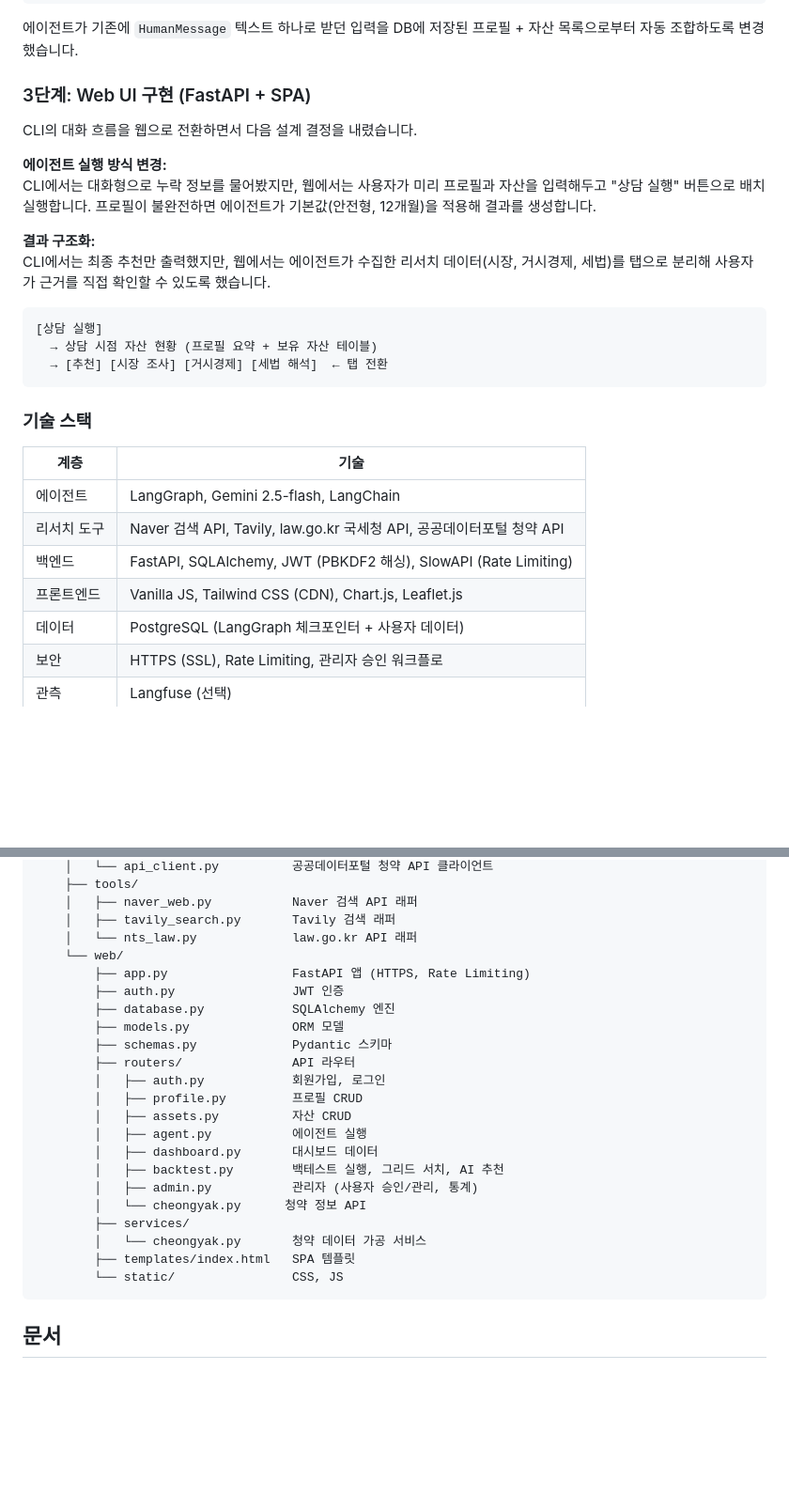
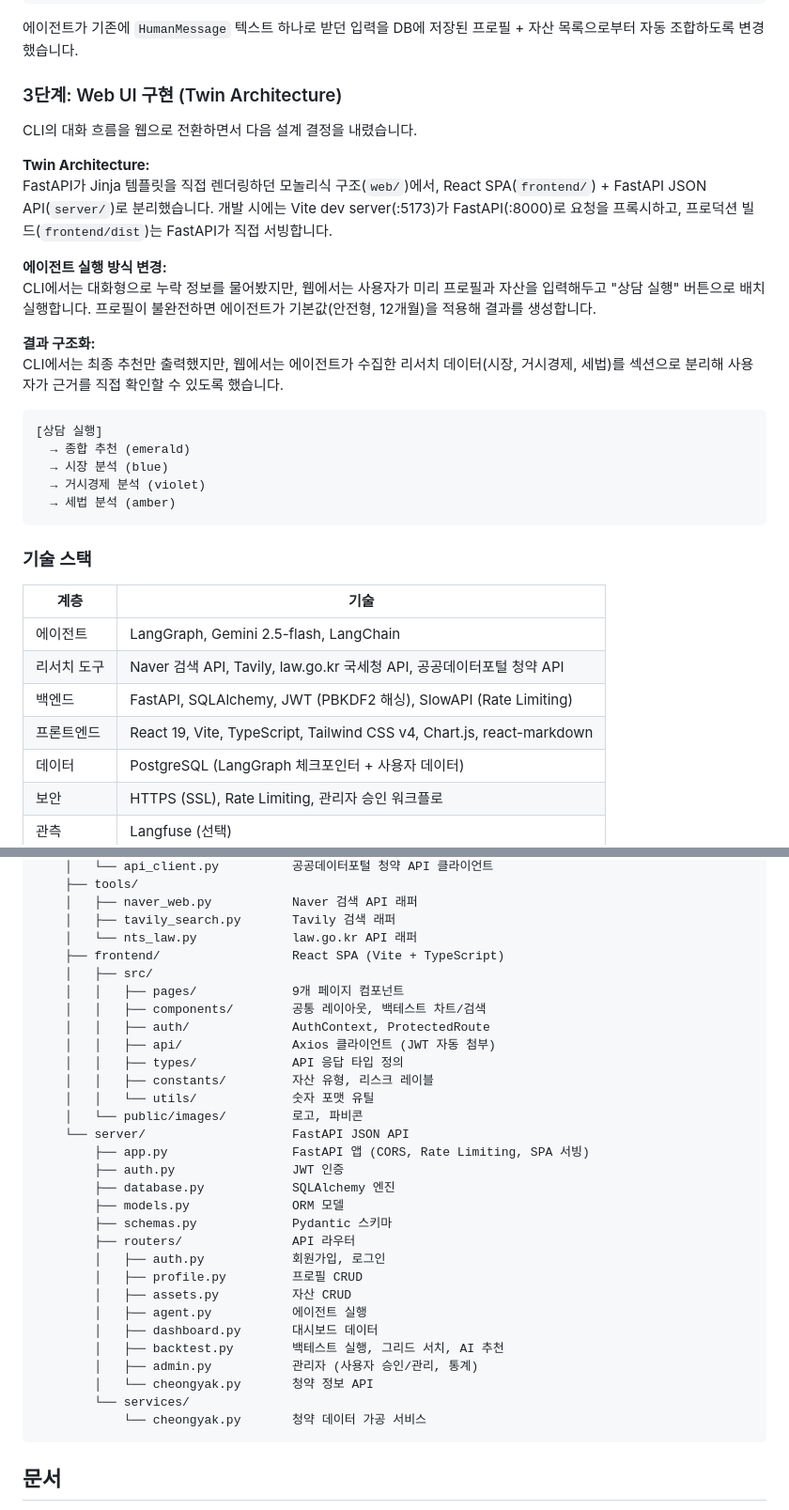
Before and after one commit to Jacob-9909/Langgraph_Asset, a Markdown page: README.md, 2 parts joined by grey strips. Shown at 94% size. GitHub-like rendering; blank space fills up the shorter version.

Commit message:
docs: update README for twin architecture (React frontend + FastAPI server)

````diff
--- a/README.md
+++ b/README.md
@@ -81,20 +81,25 @@ wa_agent_results    시장 조사, 거시경제 조사, 세법 해석, 최종
 
 에이전트가 기존에 `HumanMessage` 텍스트 하나로 받던 입력을 DB에 저장된 프로필 + 자산 목록으로부터 자동 조합하도록 변경했습니다.
 
-### 3단계: Web UI 구현 (FastAPI + SPA)
+### 3단계: Web UI 구현 (Twin Architecture)
 
 CLI의 대화 흐름을 웹으로 전환하면서 다음 설계 결정을 내렸습니다.
+
+**Twin Architecture:**
+FastAPI가 Jinja 템플릿을 직접 렌더링하던 모놀리식 구조(`web/`)에서, React SPA(`frontend/`) + FastAPI JSON API(`server/`)로 분리했습니다. 개발 시에는 Vite dev server(:5173)가 FastAPI(:8000)로 요청을 프록시하고, 프로덕션 빌드(`frontend/dist`)는 FastAPI가 직접 서빙합니다.
 
 **에이전트 실행 방식 변경:**
 CLI에서는 대화형으로 누락 정보를 물어봤지만, 웹에서는 사용자가 미리 프로필과 자산을 입력해두고 "상담 실행" 버튼으로 배치 실행합니다. 프로필이 불완전하면 에이전트가 기본값(안전형, 12개월)을 적용해 결과를 생성합니다.
 
 **결과 구조화:**
-CLI에서는 최종 추천만 출력했지만, 웹에서는 에이전트가 수집한 리서치 데이터(시장, 거시경제, 세법)를 탭으로 분리해 사용자가 근거를 직접 확인할 수 있도록 했습니다.
+CLI에서는 최종 추천만 출력했지만, 웹에서는 에이전트가 수집한 리서치 데이터(시장, 거시경제, 세법)를 섹션으로 분리해 사용자가 근거를 직접 확인할 수 있도록 했습니다.
 
 ```
 [상담 실행]
-  → 상담 시점 자산 현황 (프로필 요약 + 보유 자산 테이블)
-  → [추천] [시장 조사] [거시경제] [세법 해석]  ← 탭 전환
+  → 종합 추천 (emerald)
+  → 시장 분석 (blue)
+  → 거시경제 분석 (violet)
+  → 세법 분석 (amber)
 ```
 
 ### 기술 스택
@@ -104,7 +109,7 @@ CLI에서는 최종 추천만 출력했지만, 웹에서는 에이전트가 수
 | 에이전트 | LangGraph, Gemini 2.5-flash, LangChain |
 | 리서치 도구 | Naver 검색 API, Tavily, law.go.kr 국세청 API, 공공데이터포털 청약 API |
 | 백엔드 | FastAPI, SQLAlchemy, JWT (PBKDF2 해싱), SlowAPI (Rate Limiting) |
-| 프론트엔드 | Vanilla JS, Tailwind CSS (CDN), Chart.js, Leaflet.js |
+| 프론트엔드 | React 19, Vite, TypeScript, Tailwind CSS v4, Chart.js, react-markdown |
 | 데이터 | PostgreSQL (LangGraph 체크포인터 + 사용자 데이터) |
 | 보안 | HTTPS (SSL), Rate Limiting, 관리자 승인 워크플로 |
 | 관측 | Langfuse (선택) |
@@ -136,8 +141,18 @@ examples/
     │   ├── naver_web.py           Naver 검색 API 래퍼
     │   ├── tavily_search.py       Tavily 검색 래퍼
     │   └── nts_law.py             law.go.kr API 래퍼
-    └── web/
-        ├── app.py                 FastAPI 앱 (HTTPS, Rate Limiting)
+    ├── frontend/                  React SPA (Vite + TypeScript)
+    │   ├── src/
+    │   │   ├── pages/             9개 페이지 컴포넌트
+    │   │   ├── components/        공통 레이아웃, 백테스트 차트/검색
+    │   │   ├── auth/              AuthContext, ProtectedRoute
+    │   │   ├── api/               Axios 클라이언트 (JWT 자동 첨부)
+    │   │   ├── types/             API 응답 타입 정의
+    │   │   ├── constants/         자산 유형, 리스크 레이블
+    │   │   └── utils/             숫자 포맷 유틸
+    │   └── public/images/         로고, 파비콘
+    └── server/                    FastAPI JSON API
+        ├── app.py                 FastAPI 앱 (CORS, Rate Limiting, SPA 서빙)
         ├── auth.py                JWT 인증
         ├── database.py            SQLAlchemy 엔진
         ├── models.py              ORM 모델
@@ -150,11 +165,9 @@ examples/
         │   ├── dashboard.py       대시보드 데이터
         │   ├── backtest.py        백테스트 실행, 그리드 서치, AI 추천
         │   ├── admin.py           관리자 (사용자 승인/관리, 통계)
-        │   └── cheongyak.py      청약 정보 API
-        ├── services/
-        │   └── cheongyak.py       청약 데이터 가공 서비스
-        ├── templates/index.html   SPA 템플릿
-        └── static/                CSS, JS
+        │   └── cheongyak.py       청약 정보 API
+        └── services/
+            └── cheongyak.py       청약 데이터 가공 서비스
 ```
 
 ## 문서
````
Also changed, not shown: 1 other file.
